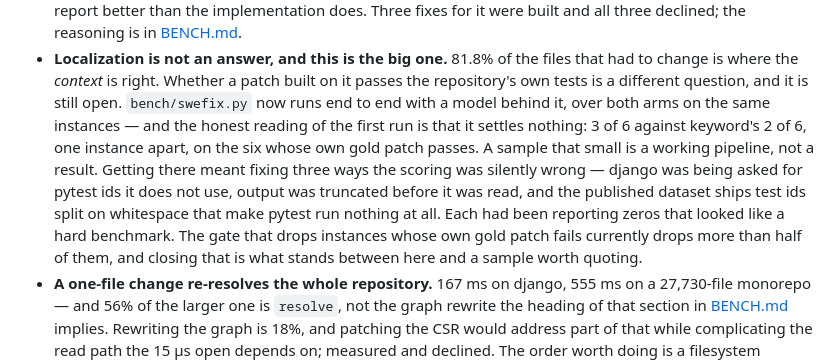
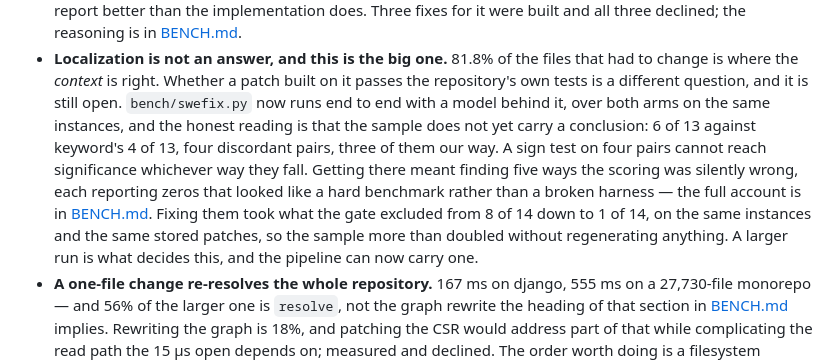
Before and after one commit to mathaiostop23/leangraph, a Markdown page: README.md, the part around the change. GitHub-like rendering.

Commit message:
Retire two claims today disproved, before the next run replaces them again
Both pages still said three instances collapse "for a reason not yet
diagnosed" and that the gate drops more than half the sample. Neither is true
any more: the reason was pytest colouring its output, and exclusions are down
to 1 of 14. Leaving a known-false sentence up because a better number is a few
hours away is the habit this project exists to avoid.

Numbers now read 6 of 13 against 4 of 13, four discordant pairs, three ours —
which still settles nothing, and says so. A fifty-instance run is in flight.

```diff
--- a/README.md
+++ b/README.md
@@ -431,17 +431,17 @@ measured it.
   files that had to change is where the *context* is right. Whether a patch
   built on it passes the repository's own tests is a different question, and it
   is still open. `bench/swefix.py` now runs end to end with a model behind it,
-  over both arms on the same instances — and the honest reading of the first
-  run is that it settles nothing: 3 of 6 against keyword's 2 of 6, one instance
-  apart, on the six whose own gold patch passes. A sample that small is a
-  working pipeline, not a result.
-  Getting there meant fixing three ways the scoring was silently wrong — django
-  was being asked for pytest ids it does not use, output was truncated before
-  it was read, and the published dataset ships test ids split on whitespace
-  that make pytest run nothing at all. Each had been reporting zeros that
-  looked like a hard benchmark. The gate that drops instances whose own gold
-  patch fails currently drops more than half of them, and closing that is what
-  stands between here and a sample worth quoting.
+  over both arms on the same instances, and the honest reading is that the
+  sample does not yet carry a conclusion: 6 of 13 against keyword's 4 of 13,
+  four discordant pairs, three of them our way. A sign test on four pairs
+  cannot reach significance whichever way they fall.
+  Getting there meant finding five ways the scoring was silently wrong, each
+  reporting zeros that looked like a hard benchmark rather than a broken
+  harness — the full account is in [BENCH.md](./BENCH.md). Fixing them took
+  what the gate excluded from 8 of 14 down to 1 of 14, on the same instances
+  and the same stored patches, so the sample more than doubled without
+  regenerating anything. A larger run is what decides this, and the pipeline
+  can now carry one.
 - **A one-file change re-resolves the whole repository.** 167 ms on django,
   555 ms on a 27,730-file monorepo — and 56% of the larger one is `resolve`,
   not the graph rewrite the heading of that section in
```
Also changed, not shown: BENCH.md (+1 -1 lines).
